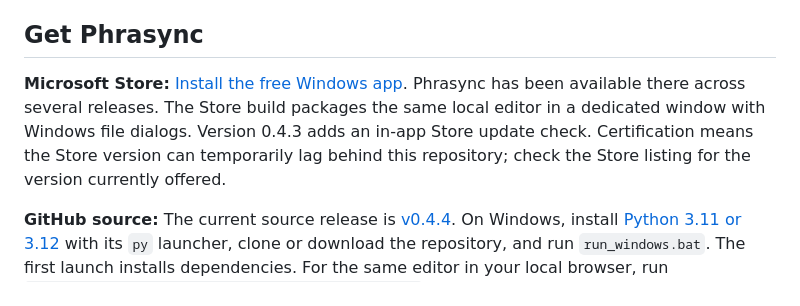
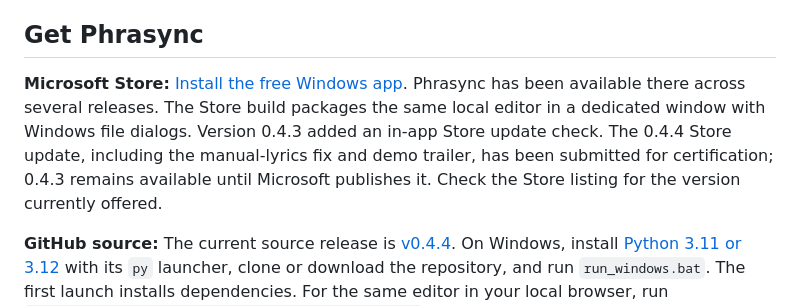
Before and after one commit to jaydemks/phrasync, a Markdown page: README.md, the part around the change. GitHub-like rendering.

Commit message:
Clarify Store 0.4.4 certification in README

```diff
--- a/README.md
+++ b/README.md
@@ -36,7 +36,7 @@ Recent releases made model downloads easier to follow and the Windows preview sm
 
 ## Get Phrasync
 
-**Microsoft Store:** [Install the free Windows app](https://apps.microsoft.com/detail/9NF9JBG2PKHX). Phrasync has been available there across several releases. The Store build packages the same local editor in a dedicated window with Windows file dialogs. Version 0.4.3 adds an in-app Store update check. Certification means the Store version can temporarily lag behind this repository; check the Store listing for the version currently offered.
+**Microsoft Store:** [Install the free Windows app](https://apps.microsoft.com/detail/9NF9JBG2PKHX). Phrasync has been available there across several releases. The Store build packages the same local editor in a dedicated window with Windows file dialogs. Version 0.4.3 added an in-app Store update check. The 0.4.4 Store update, including the manual-lyrics fix and demo trailer, has been submitted for certification; 0.4.3 remains available until Microsoft publishes it. Check the Store listing for the version currently offered.
 
 **GitHub source:** The current source release is [v0.4.4](https://github.com/jaydemks/phrasync/releases/tag/v0.4.4). On Windows, install [Python 3.11 or 3.12](https://www.python.org/downloads/) with its `py` launcher, clone or download the repository, and run `run_windows.bat`. The first launch installs dependencies. For the same editor in your local browser, run `.venv\Scripts\python.exe app.py --external-browser` after setup. The GitHub release has source code, not a ready-to-install Windows package. Linux and macOS launch scripts are included but are not release-tested like Windows.
 
```
